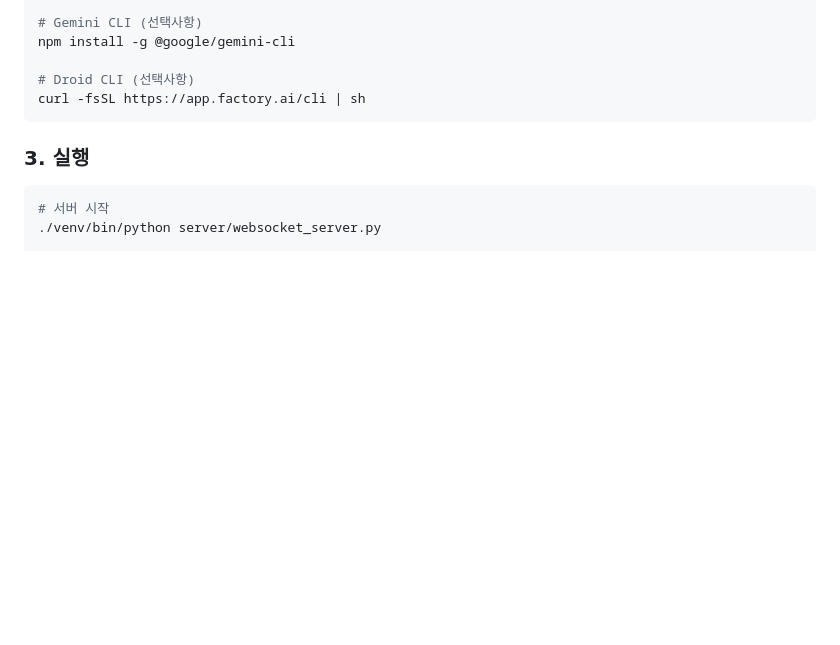
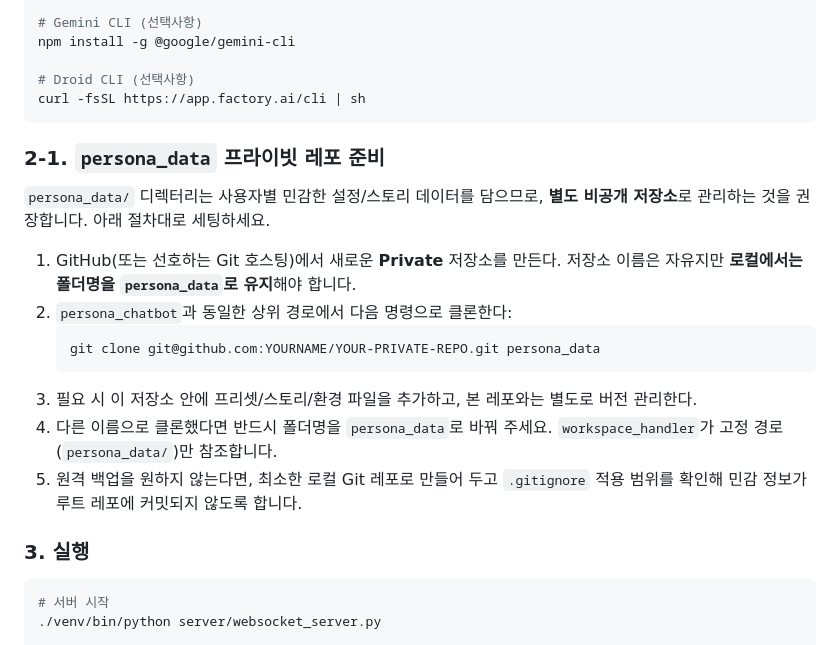
Before and after one commit to ginishuh/persona_chatbot, a Markdown page: README.md, the part around the change. Rendered like a GitHub page; blank space fills up the shorter version.

Commit message:
docs(readme): persona_data 프라이빗 레포 사용 지침

````diff
--- a/README.md
+++ b/README.md
@@ -130,6 +130,19 @@ npm install -g @google/gemini-cli
 # Droid CLI (선택사항)
 curl -fsSL https://app.factory.ai/cli | sh
 ```
+
+### 2-1. `persona_data` 프라이빗 레포 준비
+
+`persona_data/` 디렉터리는 사용자별 민감한 설정/스토리 데이터를 담으므로, **별도 비공개 저장소**로 관리하는 것을 권장합니다. 아래 절차대로 세팅하세요.
+
+1. GitHub(또는 선호하는 Git 호스팅)에서 새로운 **Private** 저장소를 만든다. 저장소 이름은 자유지만 **로컬에서는 폴더명을 `persona_data`로 유지**해야 합니다.
+2. `persona_chatbot`과 동일한 상위 경로에서 다음 명령으로 클론한다:
+   ```bash
+   git clone git@github.com:YOURNAME/YOUR-PRIVATE-REPO.git persona_data
+   ```
+3. 필요 시 이 저장소 안에 프리셋/스토리/환경 파일을 추가하고, 본 레포와는 별도로 버전 관리한다.
+4. 다른 이름으로 클론했다면 반드시 폴더명을 `persona_data`로 바꿔 주세요. `workspace_handler`가 고정 경로(`persona_data/`)만 참조합니다.
+5. 원격 백업을 원하지 않는다면, 최소한 로컬 Git 레포로 만들어 두고 `.gitignore` 적용 범위를 확인해 민감 정보가 루트 레포에 커밋되지 않도록 합니다.
 
 ### 3. 실행
 
````
